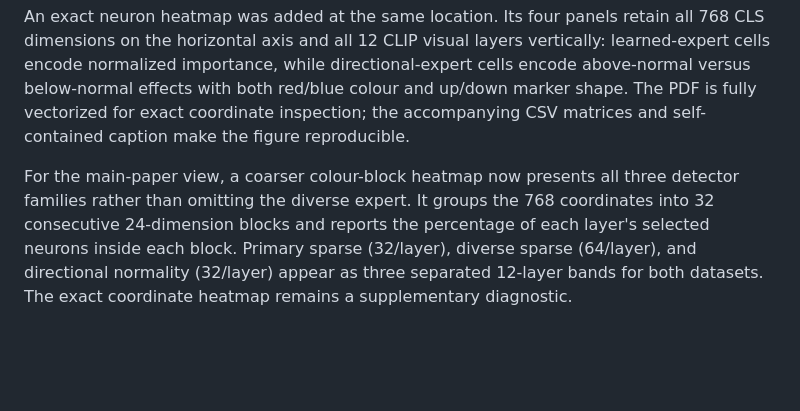
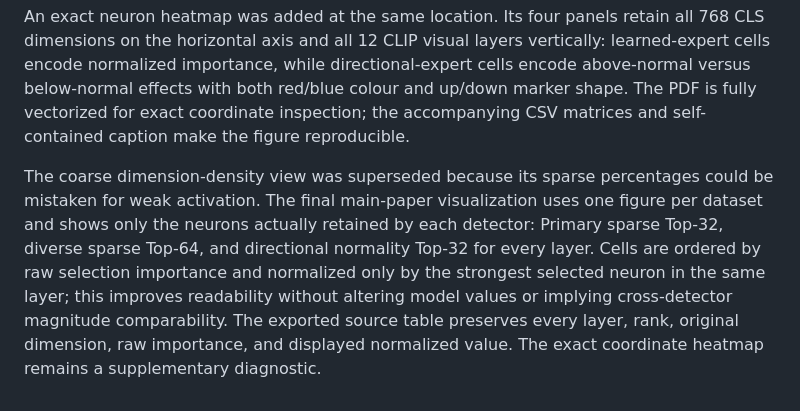
Before and after one commit to hcrisCopy/vadmy_code, a Markdown page: research-log.md, the part around the change. Drawn GitHub-style; blank space fills up the shorter version.

Commit message:
Record ranked per-dataset neuron heatmaps

```diff
--- a/research-log.md
+++ b/research-log.md
@@ -212,4 +212,4 @@ A paper-ready four-panel figure was rendered from the frozen main artifacts. It
 
 An exact neuron heatmap was added at the same location. Its four panels retain all 768 CLS dimensions on the horizontal axis and all 12 CLIP visual layers vertically: learned-expert cells encode normalized importance, while directional-expert cells encode above-normal versus below-normal effects with both red/blue colour and up/down marker shape. The PDF is fully vectorized for exact coordinate inspection; the accompanying CSV matrices and self-contained caption make the figure reproducible.
 
-For the main-paper view, a coarser colour-block heatmap now presents all three detector families rather than omitting the diverse expert. It groups the 768 coordinates into 32 consecutive 24-dimension blocks and reports the percentage of each layer's selected neurons inside each block. Primary sparse (32/layer), diverse sparse (64/layer), and directional normality (32/layer) appear as three separated 12-layer bands for both datasets. The exact coordinate heatmap remains a supplementary diagnostic.
+The coarse dimension-density view was superseded because its sparse percentages could be mistaken for weak activation. The final main-paper visualization uses one figure per dataset and shows only the neurons actually retained by each detector: Primary sparse Top-32, diverse sparse Top-64, and directional normality Top-32 for every layer. Cells are ordered by raw selection importance and normalized only by the strongest selected neuron in the same layer; this improves readability without altering model values or implying cross-detector magnitude comparability. The exported source table preserves every layer, rank, original dimension, raw importance, and displayed normalized value. The exact coordinate heatmap remains a supplementary diagnostic.
```
